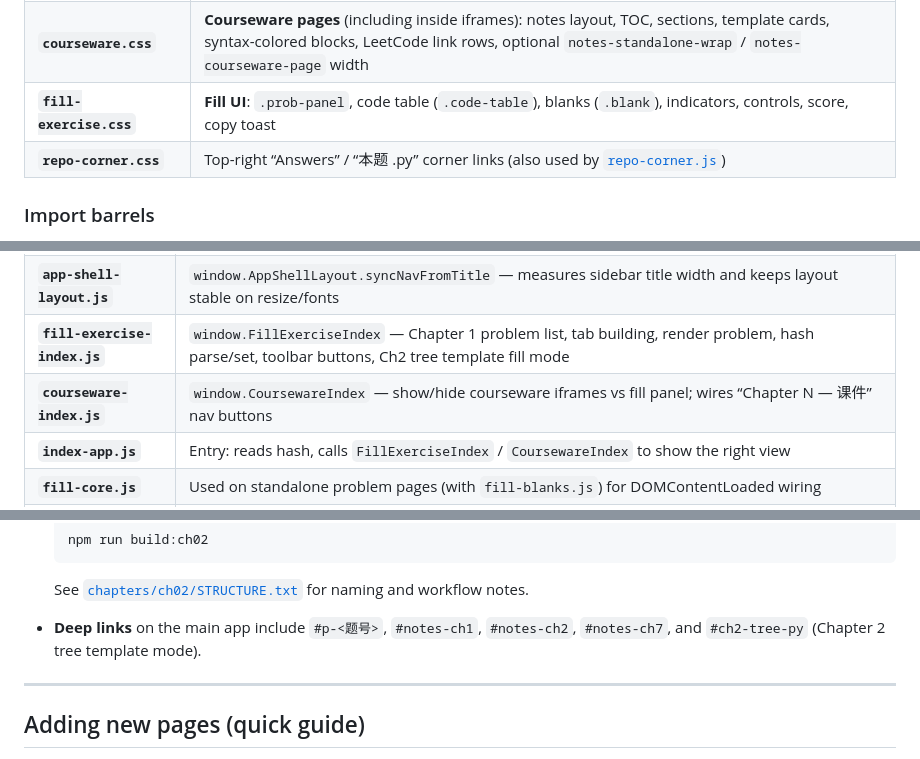
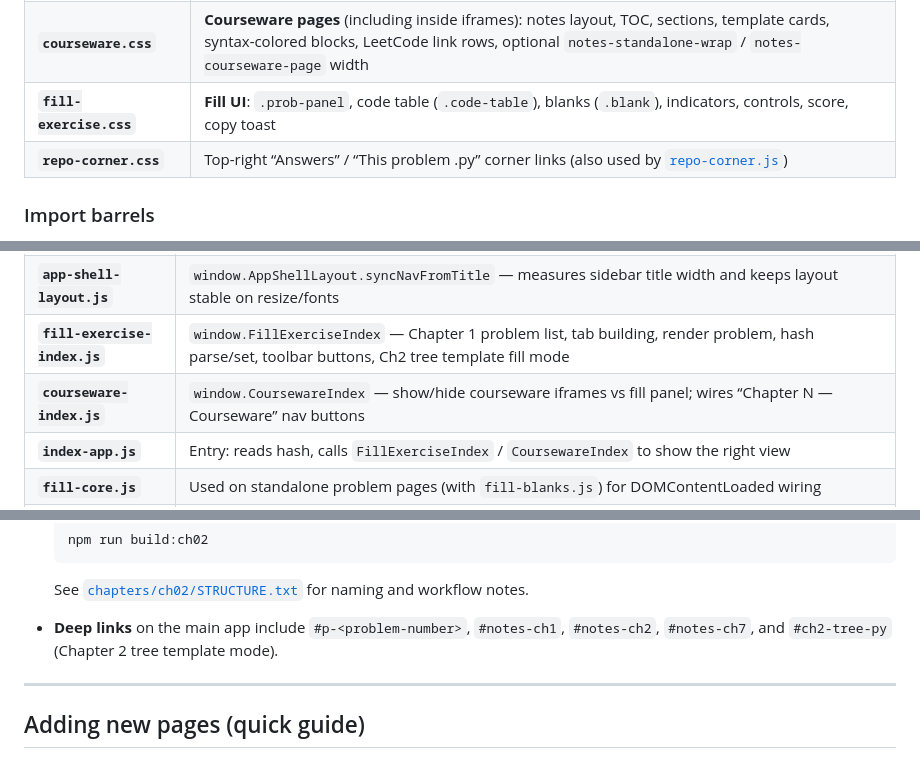
Before and after one commit to emmazhang-ai-sde/shuyangzhang-leetcode-notes, a Markdown page: leetcode/4-leetcode-fill-in/README.md, 3 parts joined by grey strips. GitHub-like rendering.

```diff
--- a/leetcode/4-leetcode-fill-in/README.md
+++ b/leetcode/4-leetcode-fill-in/README.md
@@ -27,7 +27,7 @@ Styles are split so **global tokens**, **app chrome**, **courseware body**, and
 | **`courseware-embed.css`** | **Index only**: wrapper around embedded notes — `.chapter-notes-panel`, `.notes-iframe`, `[hidden]` |
 | **`courseware.css`** | **Courseware pages** (including inside iframes): notes layout, TOC, sections, template cards, syntax-colored blocks, LeetCode link rows, optional `notes-standalone-wrap` / `notes-courseware-page` width |
 | **`fill-exercise.css`** | **Fill UI**: `.prob-panel`, code table (`.code-table`), blanks (`.blank`), indicators, controls, score, copy toast |
-| **`repo-corner.css`** | Top-right “Answers” / “本题 .py” corner links (also used by [`repo-corner.js`](assets/repo-corner.js)) |
+| **`repo-corner.css`** | Top-right “Answers” / “This problem .py” corner links (also used by [`repo-corner.js`](assets/repo-corner.js)) |
 
 ### Import barrels
 
@@ -57,7 +57,7 @@ Scripts are split by **shared fill engine**, **shell layout**, **fill-specific i
 | **`ch09-problems-desc.js`** | Generated `window.CH09_PROBLEM_DESC` — LeetCode problem statements (HTML) keyed by problem number, shown in the `#probDesc` block above the code table. Regenerate (plus `chapters/ch09/ch09-problems-md/*.md`) with `python3 scripts/fetch-ch09-problems.py` |
 | **`app-shell-layout.js`** | `window.AppShellLayout.syncNavFromTitle` — measures sidebar title width and keeps layout stable on resize/fonts |
 | **`fill-exercise-index.js`** | `window.FillExerciseIndex` — Chapter 1 problem list, tab building, render problem, hash parse/set, toolbar buttons, Ch2 tree template fill mode |
-| **`courseware-index.js`** | `window.CoursewareIndex` — show/hide courseware iframes vs fill panel; wires “Chapter N — 课件” nav buttons |
+| **`courseware-index.js`** | `window.CoursewareIndex` — show/hide courseware iframes vs fill panel; wires “Chapter N — Courseware” nav buttons |
 | **`index-app.js`** | Entry: reads hash, calls `FillExerciseIndex` / `CoursewareIndex` to show the right view |
 | **`fill-core.js`** | Used on standalone problem pages (with `fill-blanks.js`) for DOMContentLoaded wiring |
 | **`repo-corner.js`** | Injects/updates the top-right corner links: `/answers/` (local standard-answers + user-answers listing) and `/answers/<num>` (this problem's answer file, plain text) — served by `backend/main.py` |
@@ -94,7 +94,7 @@ Scripts are split by **shared fill engine**, **shell layout**, **fill-specific i
 
   See [`chapters/ch02/STRUCTURE.txt`](chapters/ch02/STRUCTURE.txt) for naming and workflow notes.
 
-- **Deep links** on the main app include `#p-<题号>`, `#notes-ch1`, `#notes-ch2`, `#notes-ch7`, and `#ch2-tree-py` (Chapter 2 tree template mode).
+- **Deep links** on the main app include `#p-<problem-number>`, `#notes-ch1`, `#notes-ch2`, `#notes-ch7`, and `#ch2-tree-py` (Chapter 2 tree template mode).
 
 ---
 
```
Also changed, not shown: README.md (+60 -44 lines).
